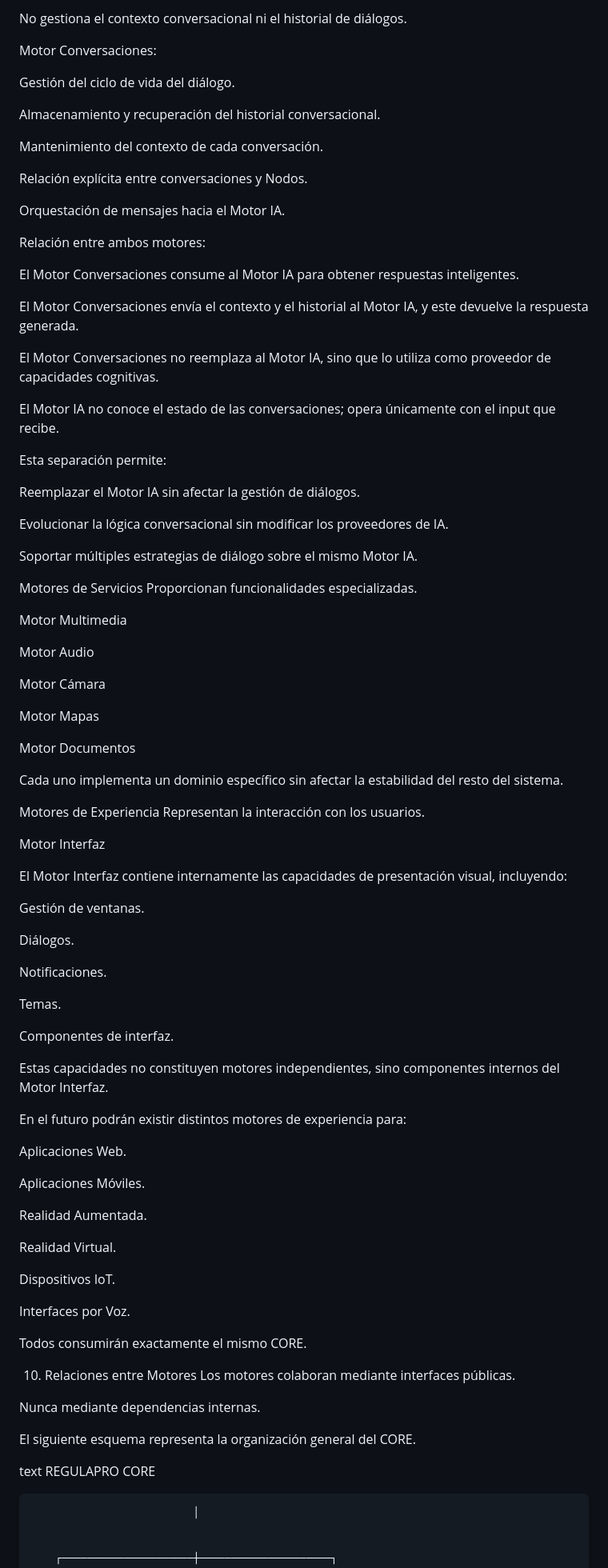
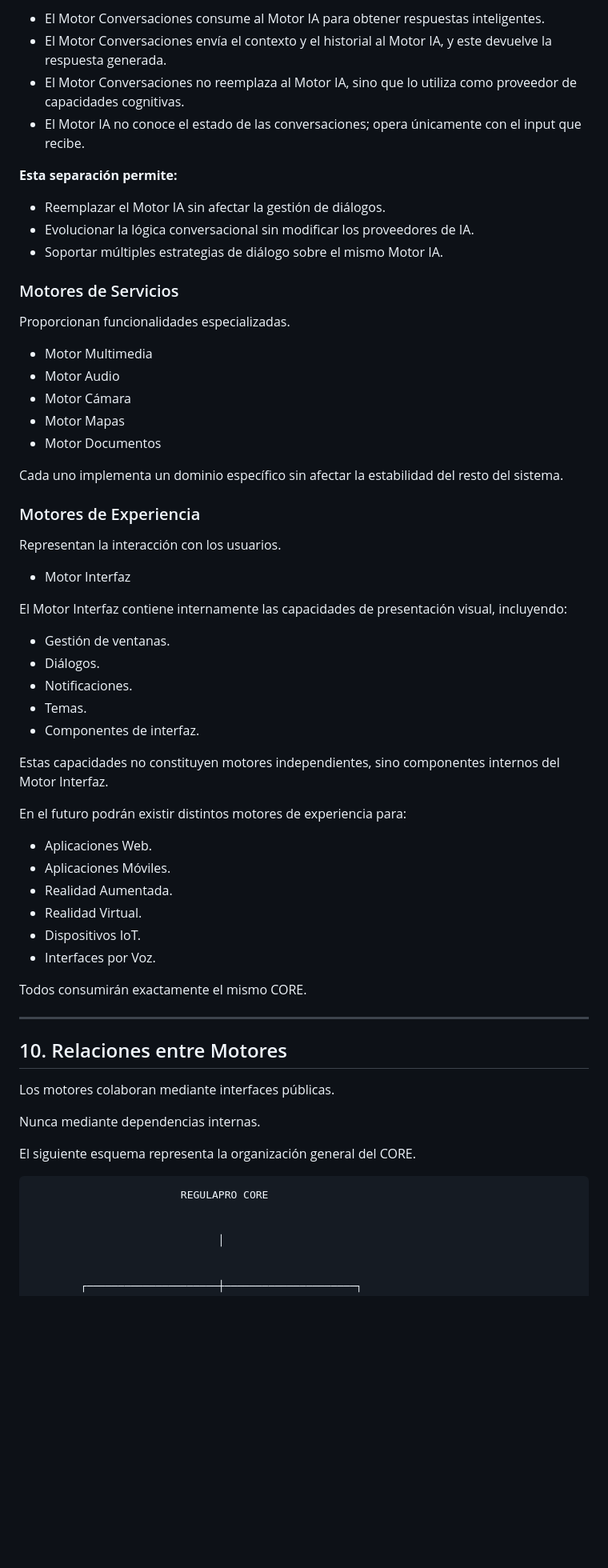
Before and after one commit to REGULAPRO2026/regu, a Markdown page: docs/arquitectura/Arquitectura General.md, the part around one of its changes. Shown at 80% size. Rendered like a GitHub page; blank space fills up the shorter version.

````diff
--- a/docs/arquitectura/Arquitectura General.md
+++ b/docs/arquitectura/Arquitectura General.md
@@ -225,94 +228,65 @@ Integración con proveedores de inteligencia artificial (OpenAI, Gemini, Claude,
 
-No gestiona el contexto conversacional ni el historial de diálogos.
+- El Motor Conversaciones consume al Motor IA para obtener respuestas inteligentes.
+- El Motor Conversaciones envía el contexto y el historial al Motor IA, y este devuelve la respuesta generada.
+- El Motor Conversaciones no reemplaza al Motor IA, sino que lo utiliza como proveedor de capacidades cognitivas.
+- El Motor IA no conoce el estado de las conversaciones; opera únicamente con el input que recibe.
 
-Motor Conversaciones:
+**Esta separación permite:**
 
-Gestión del ciclo de vida del diálogo.
+- Reemplazar el Motor IA sin afectar la gestión de diálogos.
+- Evolucionar la lógica conversacional sin modificar los proveedores de IA.
+- Soportar múltiples estrategias de diálogo sobre el mismo Motor IA.
 
-Almacenamiento y recuperación del historial conversacional.
+### Motores de Servicios
 
-Mantenimiento del contexto de cada conversación.
-
-Relación explícita entre conversaciones y Nodos.
-
-Orquestación de mensajes hacia el Motor IA.
-
-Relación entre ambos motores:
-
-El Motor Conversaciones consume al Motor IA para obtener respuestas inteligentes.
-
-El Motor Conversaciones envía el contexto y el historial al Motor IA, y este devuelve la respuesta generada.
-
-El Motor Conversaciones no reemplaza al Motor IA, sino que lo utiliza como proveedor de capacidades cognitivas.
-
-El Motor IA no conoce el estado de las conversaciones; opera únicamente con el input que recibe.
-
-Esta separación permite:
-
-Reemplazar el Motor IA sin afectar la gestión de diálogos.
-
-Evolucionar la lógica conversacional sin modificar los proveedores de IA.
-
-Soportar múltiples estrategias de diálogo sobre el mismo Motor IA.
-
-Motores de Servicios
 Proporcionan funcionalidades especializadas.
 
-Motor Multimedia
-
-Motor Audio
-
-Motor Cámara
-
-Motor Mapas
-
-Motor Documentos
+- Motor Multimedia
+- Motor Audio
+- Motor Cámara
+- Motor Mapas
+- Motor Documentos
 
 Cada uno implementa un dominio específico sin afectar la estabilidad del resto del sistema.
 
-Motores de Experiencia
+### Motores de Experiencia
+
 Representan la interacción con los usuarios.
 
-Motor Interfaz
+- Motor Interfaz
 
 El Motor Interfaz contiene internamente las capacidades de presentación visual, incluyendo:
 
-Gestión de ventanas.
-
-Diálogos.
-
-Notificaciones.
-
-Temas.
-
-Componentes de interfaz.
+- Gestión de ventanas.
+- Diálogos.
+- Notificaciones.
+- Temas.
+- Componentes de interfaz.
 
 Estas capacidades no constituyen motores independientes, sino componentes internos del Motor Interfaz.
 
 En el futuro podrán existir distintos motores de experiencia para:
 
-Aplicaciones Web.
-
-Aplicaciones Móviles.
-
-Realidad Aumentada.
-
-Realidad Virtual.
-
-Dispositivos IoT.
-
-Interfaces por Voz.
+- Aplicaciones Web.
+- Aplicaciones Móviles.
+- Realidad Aumentada.
+- Realidad Virtual.
+- Dispositivos IoT.
+- Interfaces por Voz.
 
 Todos consumirán exactamente el mismo CORE.
 
-10. Relaciones entre Motores
+---
+
+## 10. Relaciones entre Motores
+
 Los motores colaboran mediante interfaces públicas.
 
 Nunca mediante dependencias internas.
 
 El siguiente esquema representa la organización general del CORE.
 
-text
+```
                         REGULAPRO CORE
 
 
````
Also changed, not shown: other parts of docs/arquitectura/Arquitectura General.md (+295 -299 lines).
